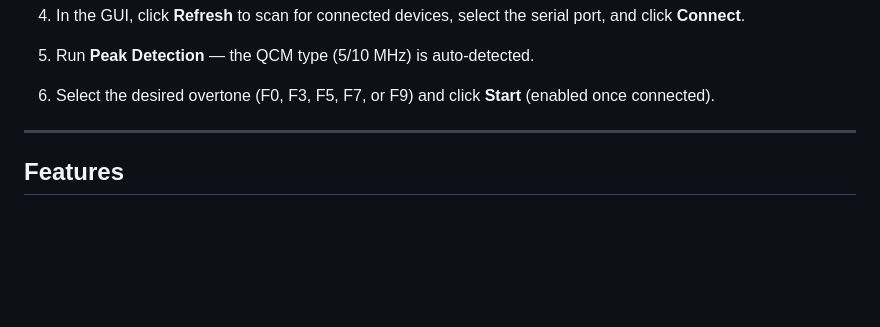
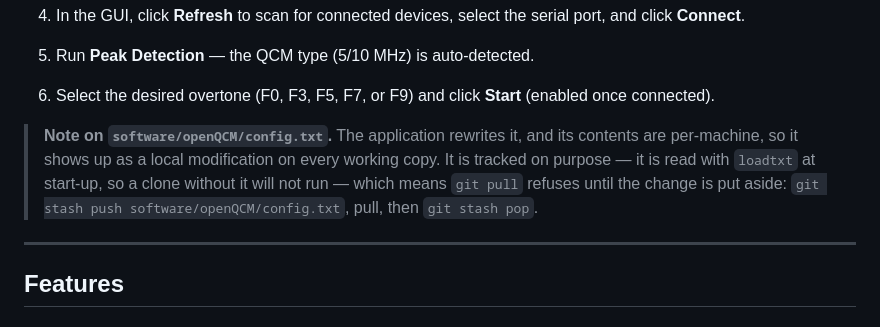
Before and after one commit to openQCM/openqcm-next, a Markdown page: README.md, the part around the change. Rendered like a GitHub page; blank space fills up the shorter version.

Commit message:
docs(readme): note that config.txt is per-machine and blocks a plain pull
It is rewritten by the application and its contents differ per machine, so it shows
up as a local modification on every working copy and `git pull` refuses until it is
stashed. It stays tracked on purpose: it is read with `loadtxt` at start-up by both
MultiscanProcess and SerialProcess, so a clone without it will not run - which is
also why it must not simply be untracked, since that would delete it on every clone
that pulls.

Co-Authored-By: Claude Opus 5 <noreply@anthropic.com>

```diff
--- a/README.md
+++ b/README.md
@@ -57,6 +57,12 @@ A **Quartz Crystal Microbalance (QCM)** measures mass changes and material prope
 4. In the GUI, click **Refresh** to scan for connected devices, select the serial port, and click **Connect**.
 5. Run **Peak Detection** — the QCM type (5/10 MHz) is auto-detected.
 6. Select the desired overtone (F0, F3, F5, F7, or F9) and click **Start** (enabled once connected).
+
+> **Note on `software/openQCM/config.txt`.** The application rewrites it, and its contents are
+> per-machine, so it shows up as a local modification on every working copy. It is tracked on
+> purpose — it is read with `loadtxt` at start-up, so a clone without it will not run — which means
+> `git pull` refuses until the change is put aside: `git stash push software/openQCM/config.txt`,
+> pull, then `git stash pop`.
 
 ---
 
```
